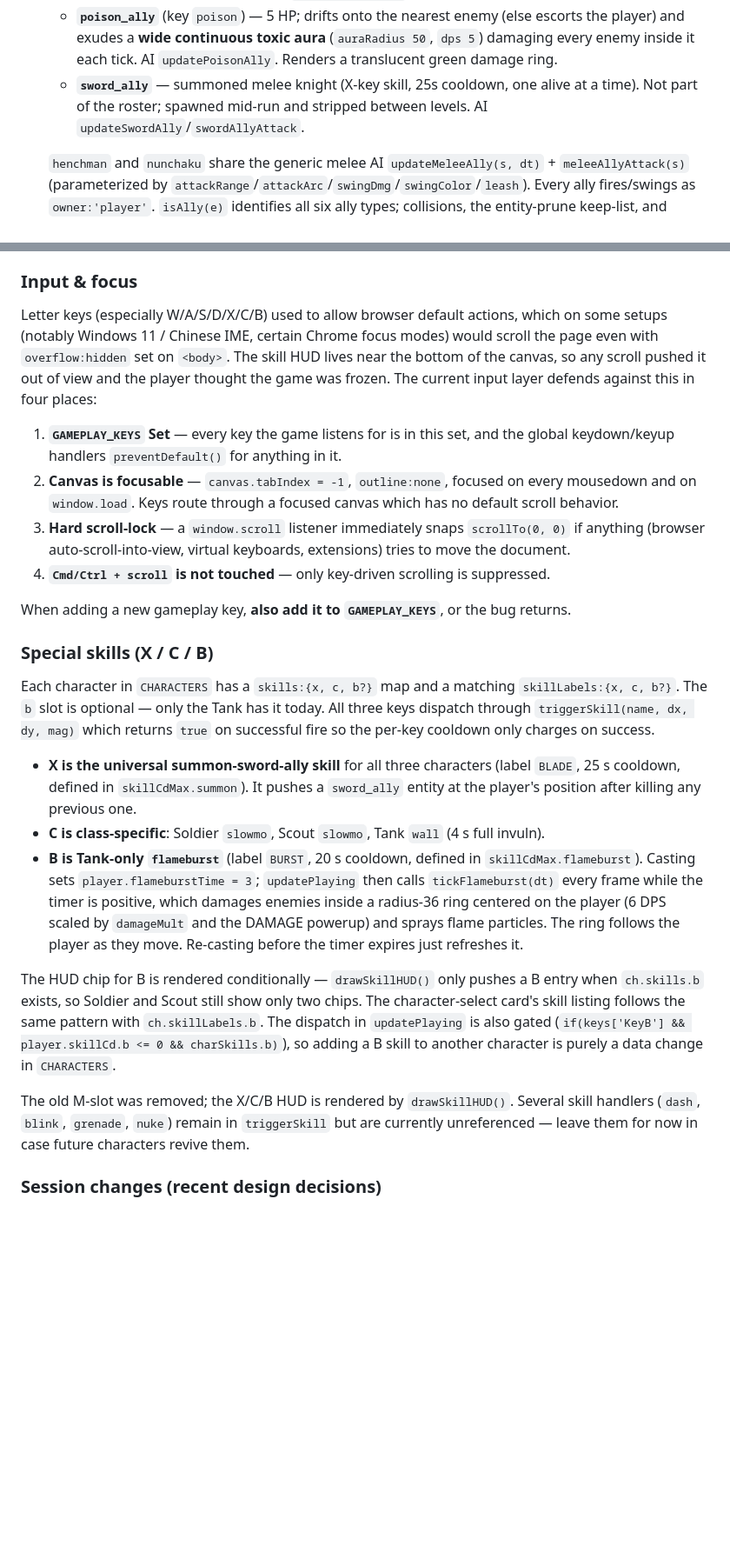
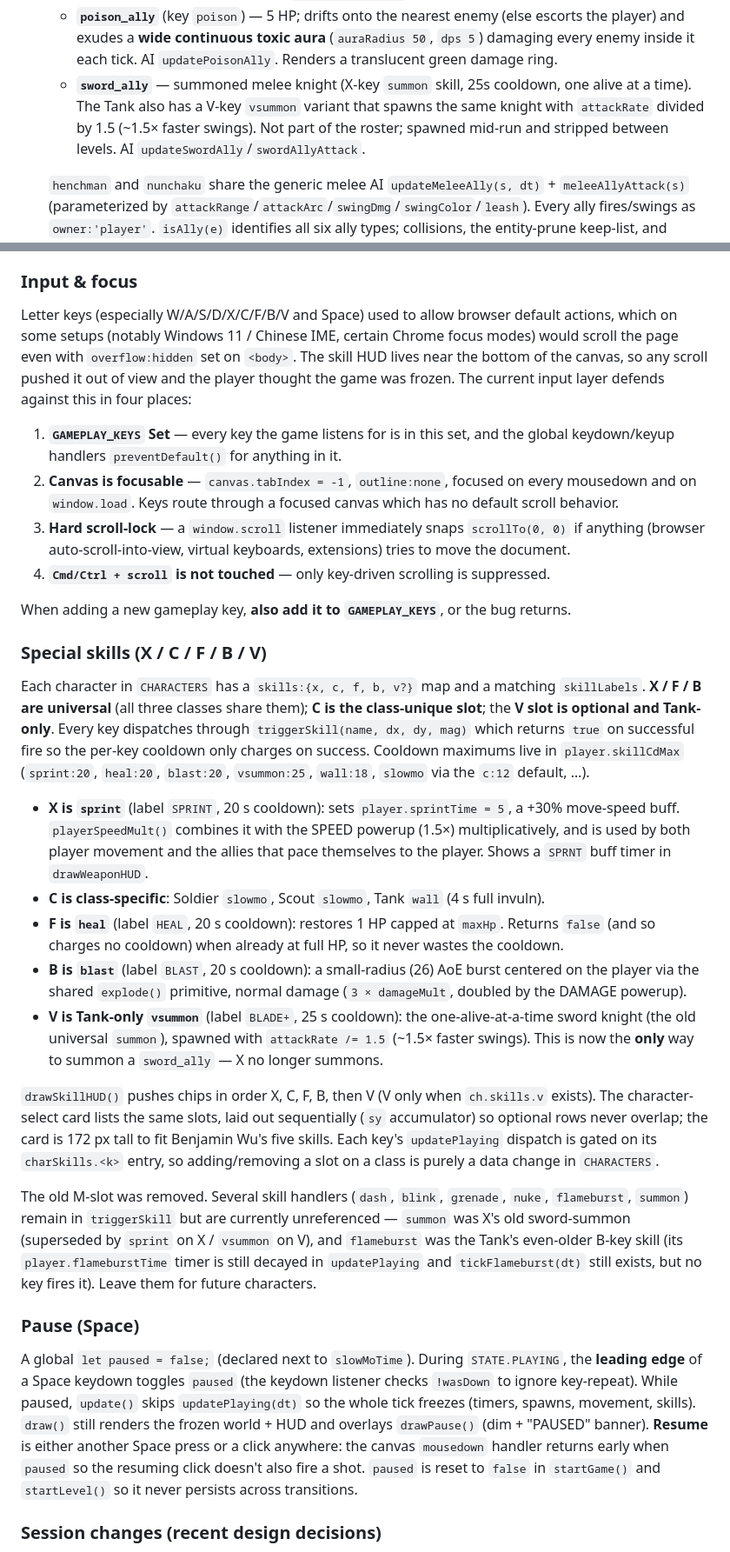
Before and after one commit to BenjaminWu1/top-down-shooter, a Markdown page: CLAUDE.md, 2 parts joined by grey strips. Shown at 87% size. Rendered like a GitHub page; blank space fills up the shorter version.

```diff
--- a/CLAUDE.md
+++ b/CLAUDE.md
@@ -70,7 +72,7 @@ Before the conversation closes, run `git status` and confirm the tree is clean.
     - **`nunchaku`** (key `nunchaku`) — HIGH damage (`swingDmg 8`), medium scope (`attackRange 30`, arc ~108°), fast strikes (`attackRate 0.4`), 5 HP.
     - **`bomber_ally`** (key `bomber`) — fragile (3 HP); tucks behind the player and lobs a VERY-high-damage, LARGE-radius bomb (`bombDmg 10`, `explodeRadius 48`) at enemies in range. The bomb is a raw bullet object with `isGrenade + explosive` so it detonates on contact OR at end of fuse (mirrors the Soldier grenade). AI `updateBomberAlly`.
     - **`poison_ally`** (key `poison`) — 5 HP; drifts onto the nearest enemy (else escorts the player) and exudes a **wide continuous toxic aura** (`auraRadius 50`, `dps 5`) damaging every enemy inside it each tick. AI `updatePoisonAlly`. Renders a translucent green damage ring.
-    - **`sword_ally`** — summoned melee knight (X-key skill, 25s cooldown, one alive at a time). Not part of the roster; spawned mid-run and stripped between levels. AI `updateSwordAlly`/`swordAllyAttack`.
+    - **`sword_ally`** — summoned melee knight (X-key `summon` skill, 25s cooldown, one alive at a time). The Tank also has a V-key `vsummon` variant that spawns the same knight with `attackRate` divided by 1.5 (~1.5× faster swings). Not part of the roster; spawned mid-run and stripped between levels. AI `updateSwordAlly`/`swordAllyAttack`.
 
     `henchman` and `nunchaku` share the generic melee AI `updateMeleeAlly(s, dt)` + `meleeAllyAttack(s)` (parameterized by `attackRange`/`attackArc`/`swingDmg`/`swingColor`/`leash`). Every ally fires/swings as `owner:'player'`. `isAlly(e)` identifies all six ally types; collisions, the entity-prune keep-list, and `startLevel`'s filter all use it (`startLevel` keeps only `player`, then `refreshAssistants` re-adds the chosen 2 — `sword_ally` is therefore dropped between levels). Each factory sets `hitInvuln` (post-hit i-frames) and `deathColor` read by the unified `damageAlly(a, amount)`.
 12. **COMBAT** — `damagePlayer` (respects `shieldHp` first, then `invuln` window), the unified `damageAlly(a, amount)` (one handler for all six ally types — respects per-entity `hitInvuln`/`deathColor`), `killEnemy` (handles score, pickup drops, splitter-on-death spawn logic, boss-guaranteed drops). `killEnemy` is **idempotent** — it sets `en._killed = true` on first entry and short-circuits subsequent calls so the splitter cascade cannot fire twice when a grenade's collision hit AND its `explode()` both see the same dying enemy. Enemy-bullet collision and enemy-melee collision each scan the player plus every `isAlly(e)` entity. `explode()` is the shared AoE primitive: damages enemies in radius (operating on a **snapshot** of enemies — newly-spawned splitter children from the same blast are not re-damaged), spawns particles, and bumps `shakeTime`/`shakeAmt` (the variables still get set but `draw()` no longer applies an offset — see DRAW). `particles` is a global array hard-capped at 300 entries and reset to `[]` in both `startGame` and `startLevel`.
@@ -89,7 +91,7 @@ Before the conversation closes, run `git status` and confirm the tree is clean.
 
 ### Input & focus
 
-Letter keys (especially W/A/S/D/X/C/B) used to allow browser default actions, which on some setups (notably Windows 11 / Chinese IME, certain Chrome focus modes) would scroll the page even with `overflow:hidden` set on `<body>`. The skill HUD lives near the bottom of the canvas, so any scroll pushed it out of view and the player thought the game was frozen. The current input layer defends against this in four places:
+Letter keys (especially W/A/S/D/X/C/F/B/V and Space) used to allow browser default actions, which on some setups (notably Windows 11 / Chinese IME, certain Chrome focus modes) would scroll the page even with `overflow:hidden` set on `<body>`. The skill HUD lives near the bottom of the canvas, so any scroll pushed it out of view and the player thought the game was frozen. The current input layer defends against this in four places:
 
 1. **`GAMEPLAY_KEYS` Set** — every key the game listens for is in this set, and the global keydown/keyup handlers `preventDefault()` for anything in it.
 2. **Canvas is focusable** — `canvas.tabIndex = -1`, `outline:none`, focused on every mousedown and on `window.load`. Keys route through a focused canvas which has no default scroll behavior.
@@ -98,17 +100,23 @@ Letter keys (especially W/A/S/D/X/C/B) used to allow browser default actions, wh
 
 When adding a new gameplay key, **also add it to `GAMEPLAY_KEYS`**, or the bug returns.
 
-### Special skills (X / C / B)
+### Special skills (X / C / F / B / V)
 
-Each character in `CHARACTERS` has a `skills:{x, c, b?}` map and a matching `skillLabels:{x, c, b?}`. The `b` slot is optional — only the Tank has it today. All three keys dispatch through `triggerSkill(name, dx, dy, mag)` which returns `true` on successful fire so the per-key cooldown only charges on success.
+Each character in `CHARACTERS` has a `skills:{x, c, f, b, v?}` map and a matching `skillLabels`. **X / F / B are universal** (all three classes share them); **C is the class-unique slot**; the **V slot is optional and Tank-only**. Every key dispatches through `triggerSkill(name, dx, dy, mag)` which returns `true` on successful fire so the per-key cooldown only charges on success. Cooldown maximums live in `player.skillCdMax` (`sprint:20`, `heal:20`, `blast:20`, `vsummon:25`, `wall:18`, `slowmo` via the `c:12` default, …).
 
-- **X is the universal summon-sword-ally skill** for all three characters (label `BLADE`, 25 s cooldown, defined in `skillCdMax.summon`). It pushes a `sword_ally` entity at the player's position after killing any previous one.
+- **X is `sprint`** (label `SPRINT`, 20 s cooldown): sets `player.sprintTime = 5`, a +30% move-speed buff. `playerSpeedMult()` combines it with the SPEED powerup (1.5×) multiplicatively, and is used by both player movement and the allies that pace themselves to the player. Shows a `SPRNT` buff timer in `drawWeaponHUD`.
 - **C is class-specific**: Soldier `slowmo`, Scout `slowmo`, Tank `wall` (4 s full invuln).
-- **B is Tank-only `flameburst`** (label `BURST`, 20 s cooldown, defined in `skillCdMax.flameburst`). Casting sets `player.flameburstTime = 3`; `updatePlaying` then calls `tickFlameburst(dt)` every frame while the timer is positive, which damages enemies inside a radius-36 ring centered on the player (6 DPS scaled by `damageMult` and the DAMAGE powerup) and sprays flame particles. The ring follows the player as they move. Re-casting before the timer expires just refreshes it.
+- **F is `heal`** (label `HEAL`, 20 s cooldown): restores 1 HP capped at `maxHp`. Returns `false` (and so charges no cooldown) when already at full HP, so it never wastes the cooldown.
+- **B is `blast`** (label `BLAST`, 20 s cooldown): a small-radius (26) AoE burst centered on the player via the shared `explode()` primitive, normal damage (`3 × damageMult`, doubled by the DAMAGE powerup).
+- **V is Tank-only `vsummon`** (label `BLADE+`, 25 s cooldown): the one-alive-at-a-time sword knight (the old universal `summon`), spawned with `attackRate /= 1.5` (~1.5× faster swings). This is now the **only** way to summon a `sword_ally` — X no longer summons.
 
-The HUD chip for B is rendered conditionally — `drawSkillHUD()` only pushes a B entry when `ch.skills.b` exists, so Soldier and Scout still show only two chips. The character-select card's skill listing follows the same pattern with `ch.skillLabels.b`. The dispatch in `updatePlaying` is also gated (`if(keys['KeyB'] && player.skillCd.b <= 0 && charSkills.b)`), so adding a B skill to another character is purely a data change in `CHARACTERS`.
+`drawSkillHUD()` pushes chips in order X, C, F, B, then V (V only when `ch.skills.v` exists). The character-select card lists the same slots, laid out sequentially (`sy` accumulator) so optional rows never overlap; the card is 172 px tall to fit Benjamin Wu's five skills. Each key's `updatePlaying` dispatch is gated on its `charSkills.<k>` entry, so adding/removing a slot on a class is purely a data change in `CHARACTERS`.
 
-The old M-slot was removed; the X/C/B HUD is rendered by `drawSkillHUD()`. Several skill handlers (`dash`, `blink`, `grenade`, `nuke`) remain in `triggerSkill` but are currently unreferenced — leave them for now in case future characters revive them.
+The old M-slot was removed. Several skill handlers (`dash`, `blink`, `grenade`, `nuke`, `flameburst`, `summon`) remain in `triggerSkill` but are currently unreferenced — `summon` was X's old sword-summon (superseded by `sprint` on X / `vsummon` on V), and `flameburst` was the Tank's even-older B-key skill (its `player.flameburstTime` timer is still decayed in `updatePlaying` and `tickFlameburst(dt)` still exists, but no key fires it). Leave them for future characters.
+
+### Pause (Space)
+
+A global `let paused = false;` (declared next to `slowMoTime`). During `STATE.PLAYING`, the **leading edge** of a Space keydown toggles `paused` (the keydown listener checks `!wasDown` to ignore key-repeat). While paused, `update()` skips `updatePlaying(dt)` so the whole tick freezes (timers, spawns, movement, skills). `draw()` still renders the frozen world + HUD and overlays `drawPause()` (dim + "PAUSED" banner). **Resume** is either another Space press or a click anywhere: the canvas `mousedown` handler returns early when `paused` so the resuming click doesn't also fire a shot. `paused` is reset to `false` in `startGame()` and `startLevel()` so it never persists across transitions.
 
 ### Session changes (recent design decisions)
 
```
Also changed, not shown: other parts of CLAUDE.md (+15 -10 lines).
